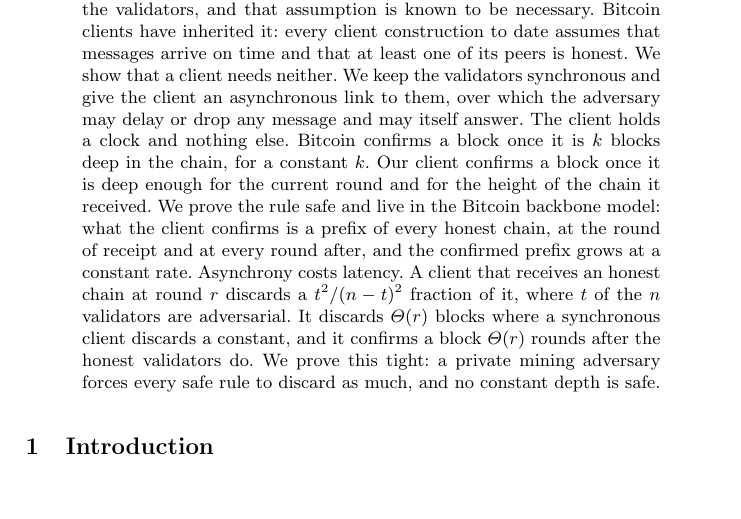
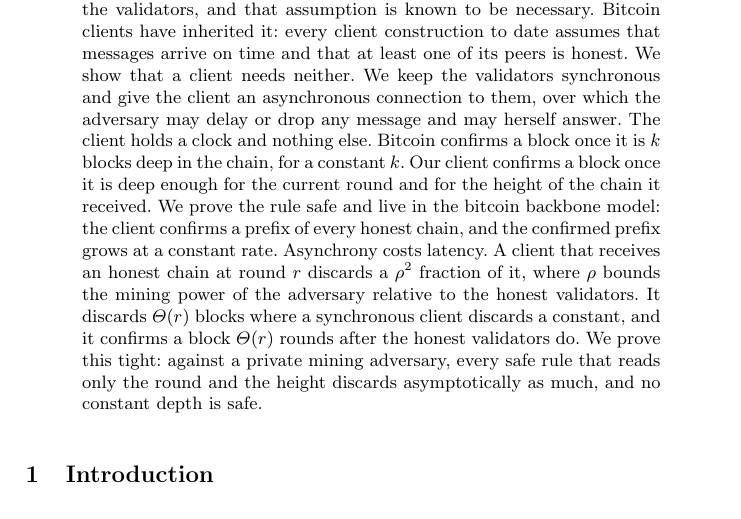
Before and after one commit to Oodysseass/btc-lc-psync, a LaTeX paper (main.tex): part of page 1 of 26, cut so that both start at the same text, the shorter picture padded with empty space. Compiled offline with pdfLaTeX.

Commit message:
abstract with rho squared and tightness for round and height rules

```diff
--- a/main.tex
+++ b/main.tex
@@ -15,21 +15,22 @@ Bitcoin is a \emph{synchronous} proof of work consensus protocol. Its security
 against a minority adversary rests on the synchrony among the validators, and
 that assumption is known to be necessary. Bitcoin clients have inherited it:
 every client construction to date assumes that messages arrive on time and that
-at least one of its peers is honest. We show that a client needs neither.  We
-keep the validators synchronous and give the client an asynchronous link to
-them, over which the adversary may delay or drop any message and may itself
+at least one of its peers is honest. We show that a client needs neither. We
+keep the validators synchronous and give the client an asynchronous connection
+to them, over which the adversary may delay or drop any message and may herself
 answer. The client holds a clock and nothing else. Bitcoin confirms a block once
 it is $k$ blocks deep in the chain, for a constant $k$. Our client confirms a
 block once it is deep enough for the current round and for the height of the
-chain it received. We prove the rule safe and live in the Bitcoin backbone
-model: what the client confirms is a prefix of every honest chain, at the round
-of receipt and at every round after, and the confirmed prefix grows at a
-constant rate. Asynchrony costs latency. A client that receives an honest chain
-at round $r$ discards a $t^2/(n-t)^2$ fraction of it, where $t$ of the $n$
-validators are adversarial. It discards $\Theta(r)$ blocks where a synchronous
-client discards a constant, and it confirms a block $\Theta(r)$ rounds after the
-honest validators do. We prove this tight: a private mining adversary forces
-every safe rule to discard as much, and no constant depth is safe.
+chain it received. We prove the rule safe and live in the bitcoin backbone
+model: the client confirms a prefix of every honest chain, and the confirmed
+prefix grows at a constant rate. Asynchrony costs latency. A client that
+receives an honest chain at round $r$ discards a $\advr^2$ fraction of it,
+where $\advr$ bounds the mining power of the adversary relative to the honest
+validators. It discards $\Theta(r)$ blocks
+where a synchronous client discards a constant, and it confirms a block
+$\Theta(r)$ rounds after the honest validators do. We prove this tight:
+against a private mining adversary, every safe rule that reads only the round and
+the height discards asymptotically as much, and no constant depth is safe.
 \end{abstract}
 
 \input{01introduction}
```
